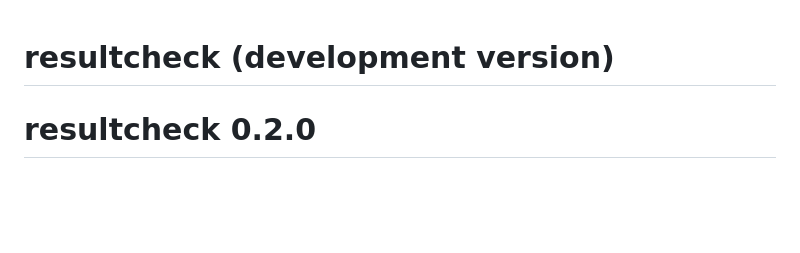
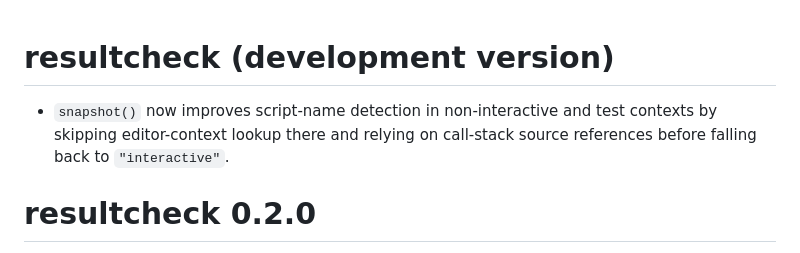
Before and after one commit to kv9898/resultcheck, a Markdown page: NEWS.md, the part around the change. GitHub-like rendering; blank space fills up the shorter version.

Commit message:
Add news item

```diff
--- a/NEWS.md
+++ b/NEWS.md
@@ -1,4 +1,6 @@
 # resultcheck (development version)
+
+* `snapshot()` now improves script-name detection in non-interactive and test contexts by skipping editor-context lookup there and relying on call-stack source references before falling back to `"interactive"`.
 
 # resultcheck 0.2.0
 
```
